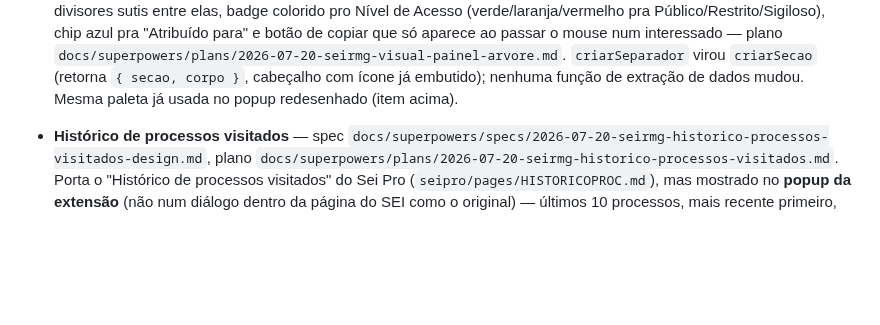
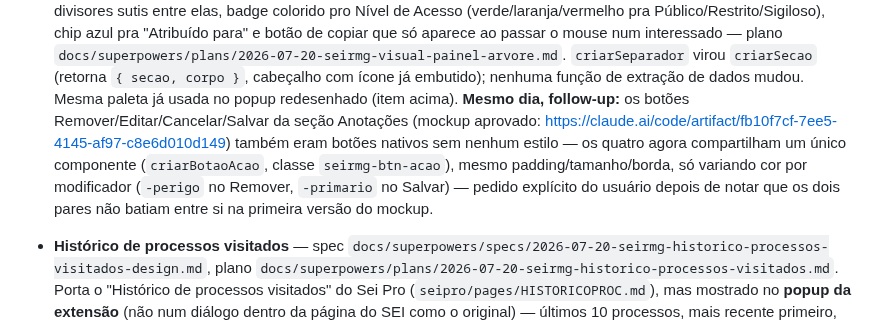
Before and after one commit to brunofreitasspe/seirmg, a Markdown page: docs/ROADMAP-LOTES.md, the part around the change. Rendered like a GitHub page; blank space fills up the shorter version.

Commit message:
docs: registra redesign dos botões de Anotações no roteiro
Co-Authored-By: Claude Sonnet 5 <noreply@anthropic.com>

```diff
--- a/docs/ROADMAP-LOTES.md
+++ b/docs/ROADMAP-LOTES.md
@@ -122,6 +122,12 @@
   mouse num interessado — plano `docs/superpowers/plans/2026-07-20-seirmg-visual-painel-arvore.md`.
   `criarSeparador` virou `criarSecao` (retorna `{ secao, corpo }`, cabeçalho com ícone já embutido);
   nenhuma função de extração de dados mudou. Mesma paleta já usada no popup redesenhado (item acima).
+  **Mesmo dia, follow-up:** os botões Remover/Editar/Cancelar/Salvar da seção Anotações (mockup aprovado:
+  https://claude.ai/code/artifact/fb10f7cf-7ee5-4145-af97-c8e6d010d149) também eram botões nativos sem
+  nenhum estilo — os quatro agora compartilham um único componente (`criarBotaoAcao`, classe
+  `seirmg-btn-acao`), mesmo padding/tamanho/borda, só variando cor por modificador (`-perigo` no Remover,
+  `-primario` no Salvar) — pedido explícito do usuário depois de notar que os dois pares não batiam entre
+  si na primeira versão do mockup.
 
 - **Histórico de processos visitados** — spec `docs/superpowers/specs/2026-07-20-seirmg-historico-processos-visitados-design.md`,
   plano `docs/superpowers/plans/2026-07-20-seirmg-historico-processos-visitados.md`. Porta o "Histórico de
```
